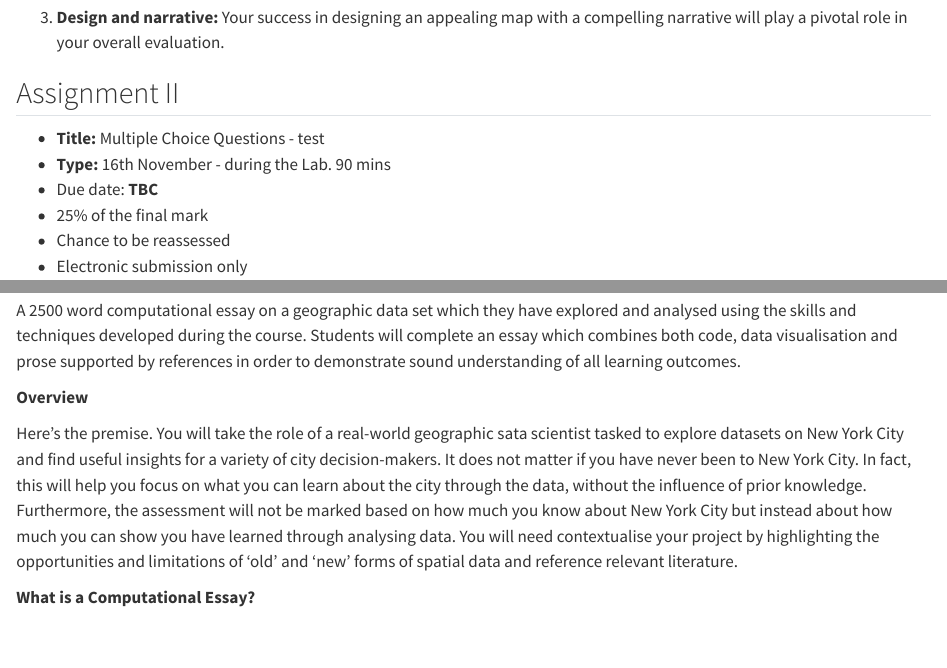
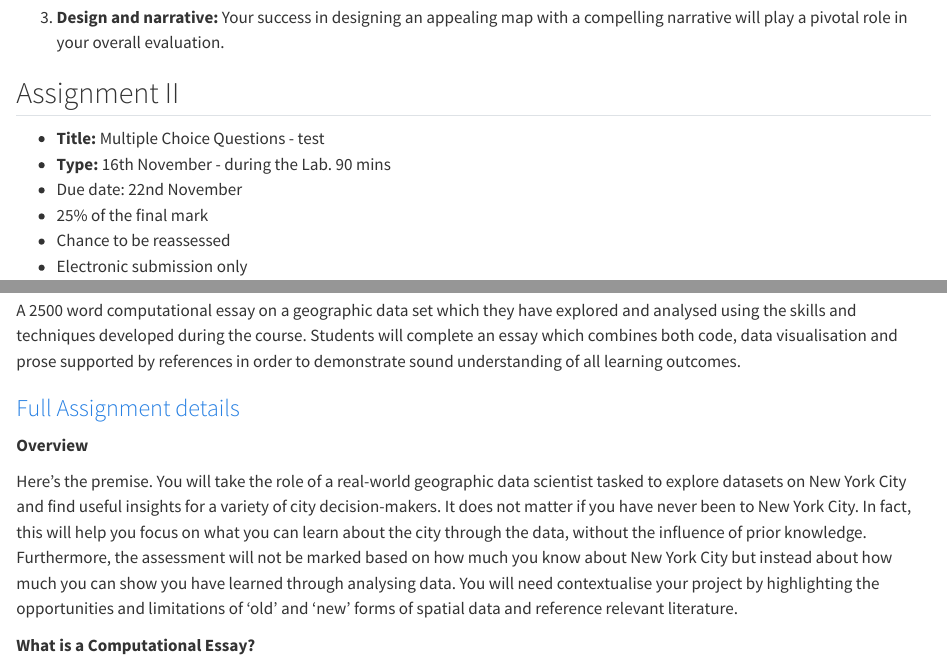
Before and after one commit to pietrostefani/gds, a Quarto document (assess.qmd): the page in a window 1100 px wide, from 680 px down, and a second part further down, joined at a grey line. Rendered offline with R 4.5, knitr and Pandoc in place of Quarto, with nearby package versions.

Commit message:
assessment update

```diff
--- a/assess.qmd
+++ b/assess.qmd
@@ -35,7 +35,7 @@ The assignment will be evaluated based on three main pillars, on which you will
 
 -   **Title:** Multiple Choice Questions - test
 -   **Type:** 16th November - during the Lab. 90 mins
--   Due date: **TBC**
+-   Due date: 22nd November
 -   25% of the final mark
 -   Chance to be reassessed
 -   Electronic submission only
@@ -54,9 +54,11 @@ b)  To provide core learning in advance of the third assessment.
 
 A 2500 word computational essay on a geographic data set which they have explored and analysed using the skills and techniques developed during the course. Students will complete an essay which combines both code, data visualisation and prose supported by references in order to demonstrate sound understanding of all learning outcomes.
 
+### [Full Assignment details]()
+
 **Overview**
 
-Here's the premise. You will take the role of a real-world geographic sata scientist tasked to explore datasets on New York City and find useful insights for a variety of city decision-makers. It does not matter if you have never been to New York City. In fact, this will help you focus on what you can learn about the city through the data, without the influence of prior knowledge. Furthermore, the assessment will not be marked based on how much you know about New York City but instead about how much you can show you have learned through analysing data. You will need contextualise your project by highlighting the opportunities and limitations of 'old' and 'new' forms of spatial data and reference relevant literature.
+Here's the premise. You will take the role of a real-world geographic data scientist tasked to explore datasets on New York City and find useful insights for a variety of city decision-makers. It does not matter if you have never been to New York City. In fact, this will help you focus on what you can learn about the city through the data, without the influence of prior knowledge. Furthermore, the assessment will not be marked based on how much you know about New York City but instead about how much you can show you have learned through analysing data. You will need contextualise your project by highlighting the opportunities and limitations of 'old' and 'new' forms of spatial data and reference relevant literature.
 
 **What is a Computational Essay?**
 
```
Also changed, not shown: docs/search.json, assess.qmd (6 more changed lines), 2 other files.
